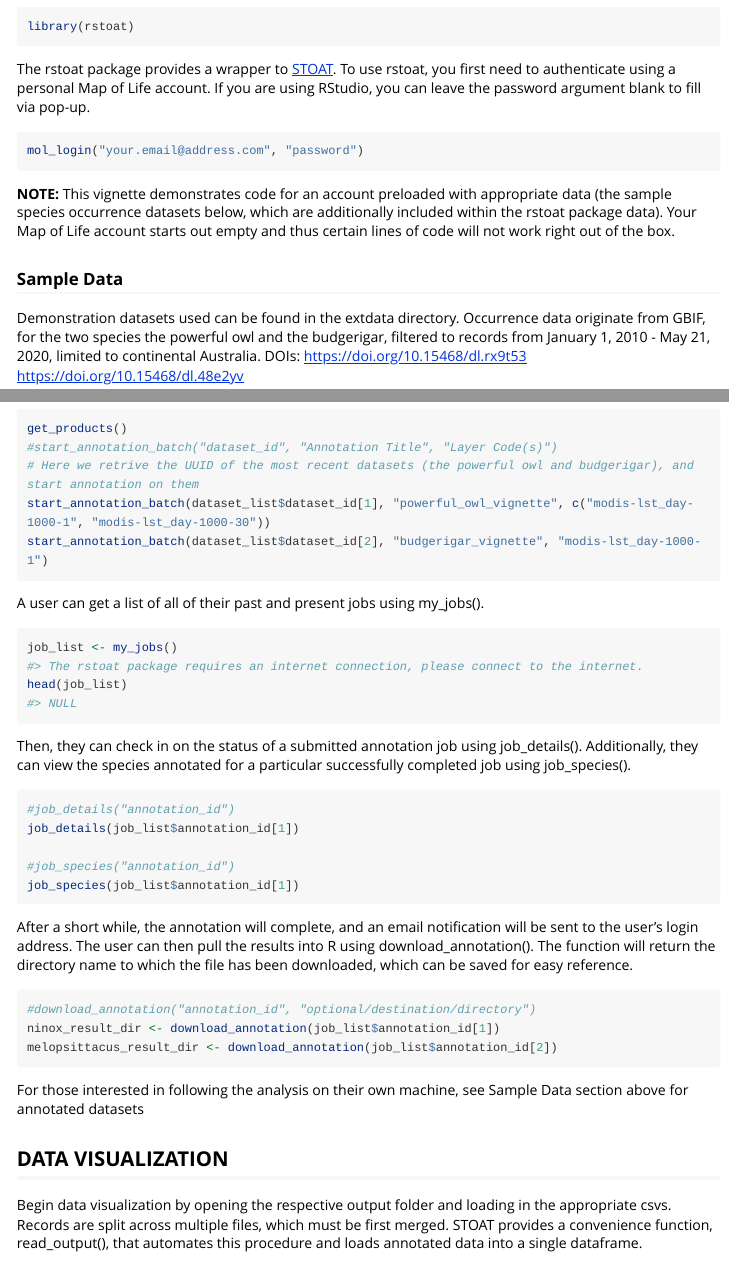
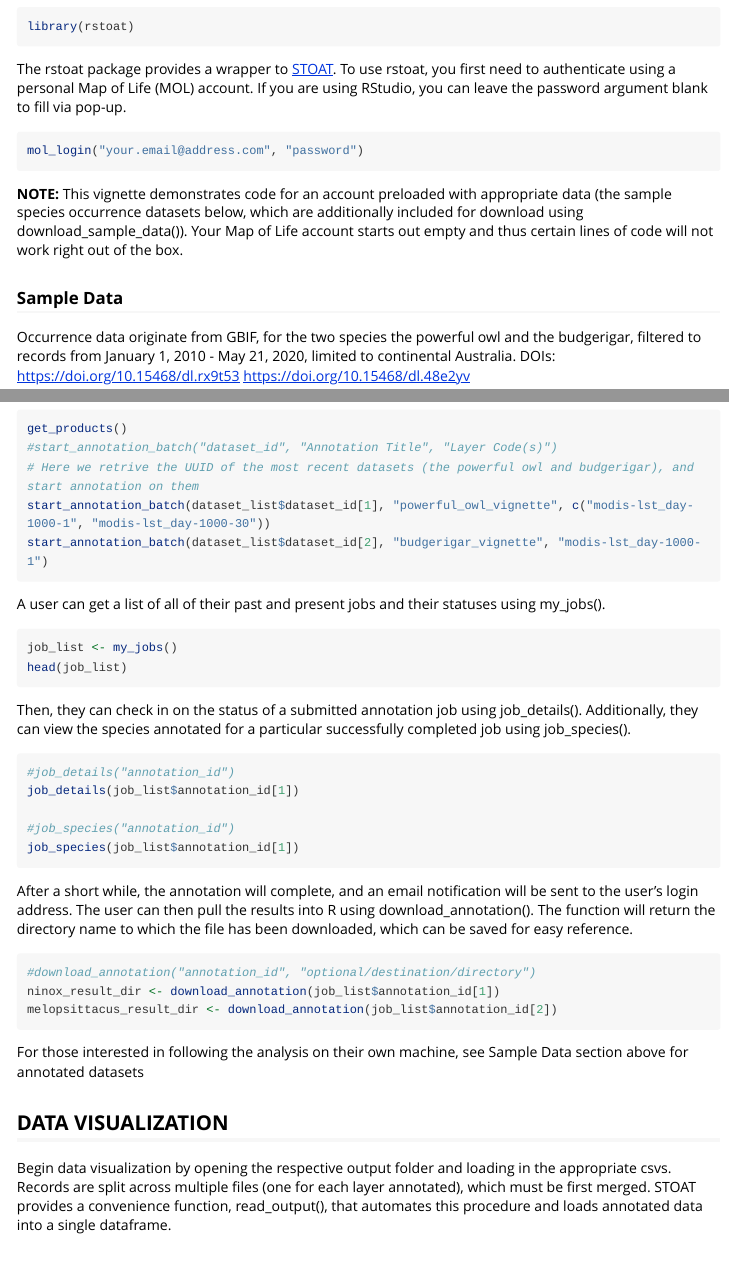
Before and after one commit to MapofLife/rstoat, an R Markdown document (vignettes/Introduction.Rmd): the page in a window 1100 px wide, from 220 px down, and a second part further down, joined at a grey line. Rendered offline with R 4.5, knitr and Pandoc, with nearby package versions; some code elsewhere in the file could not run offline; long lines of code are wrapped.

Commit message:
Documentation updates
Changes to documentation in various parts of package

````diff
--- a/vignettes/Introduction.Rmd
+++ b/vignettes/Introduction.Rmd
@@ -29,18 +29,18 @@ library(rstoat)
 ```
 
 The rstoat package provides a wrapper to [STOAT](https://mol.org/stoat).
-To use rstoat, you first need to authenticate using a personal Map of Life account. If you are using RStudio, you can leave the password argument blank to fill via pop-up.
+To use rstoat, you first need to authenticate using a personal Map of Life (MOL) account. If you are using RStudio, you can leave the password argument blank to fill via pop-up.
 
 ```{r, eval = FALSE}
 mol_login("your.email@address.com", "password")
 ```
 
 **NOTE:**
-This vignette demonstrates code for an account preloaded with appropriate data (the sample species occurrence datasets below, which are additionally included within the rstoat package data). Your Map of Life account starts out empty and thus certain lines of code will not work right out of the box.
+This vignette demonstrates code for an account preloaded with appropriate data (the sample species occurrence datasets below, which are additionally included for download using download_sample_data()). Your Map of Life account starts out empty and thus certain lines of code will not work right out of the box.
 
 ### Sample Data
 
-Demonstration datasets used can be found in the extdata directory. Occurrence data originate from GBIF, for the two species the powerful owl and the budgerigar, filtered to records from January 1, 2010 - May 21, 2020, limited to continental Australia. DOIs:
+Occurrence data originate from GBIF, for the two species the powerful owl and the budgerigar, filtered to records from January 1, 2010 - May 21, 2020, limited to continental Australia. DOIs:
 https://doi.org/10.15468/dl.rx9t53
 https://doi.org/10.15468/dl.48e2yv
 
@@ -97,9 +97,9 @@ start_annotation_batch(dataset_list$dataset_id[1], "powerful_owl_vignette", c("m
 start_annotation_batch(dataset_list$dataset_id[2], "budgerigar_vignette", "modis-lst_day-1000-1")
 ```
 
-A user can get a list of all of their past and present jobs using my_jobs().
+A user can get a list of all of their past and present jobs and their statuses using my_jobs().
 
-```{r}
+```{r, eval = FALSE}
 job_list <- my_jobs()
 head(job_list)
 ```
@@ -126,7 +126,7 @@ For those interested in following the analysis on their own machine, see Sample
 
 ## DATA VISUALIZATION
 
-Begin data visualization by opening the respective output folder and loading in the appropriate csvs. Records are split across multiple files, which must be first merged. STOAT provides a convenience function, read_output(), that automates this procedure and loads annotated data into a single dataframe.
+Begin data visualization by opening the respective output folder and loading in the appropriate csvs. Records are split across multiple files (one for each layer annotated), which must be first merged. STOAT provides a convenience function, read_output(), that automates this procedure and loads annotated data into a single dataframe.
 
 ```{r}
 #dataframe_name <- read_output("path/to/your/downloaded/data/directory")
````
Also changed, not shown: R/annotation.R (+5 -4 lines), R/auth.R (+3 -2 lines), R/datasets.R (+11 -7 lines), R/extract.R (+2 -3 lines), R/products.R (+2 -1 lines), R/species.R (+0 -1 lines), README.md, vignettes/Introduction.Rmd (6 more changed lines), 12 other files.
